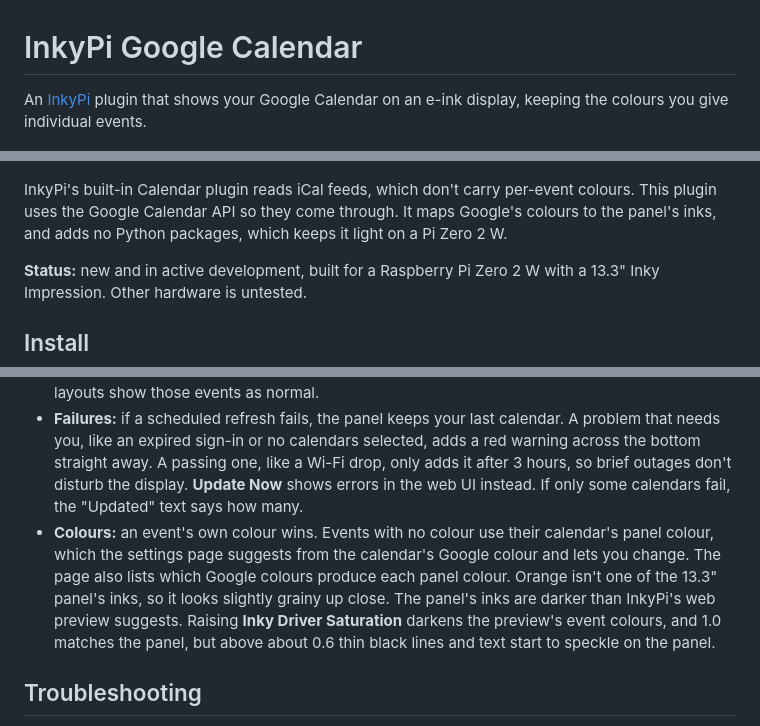
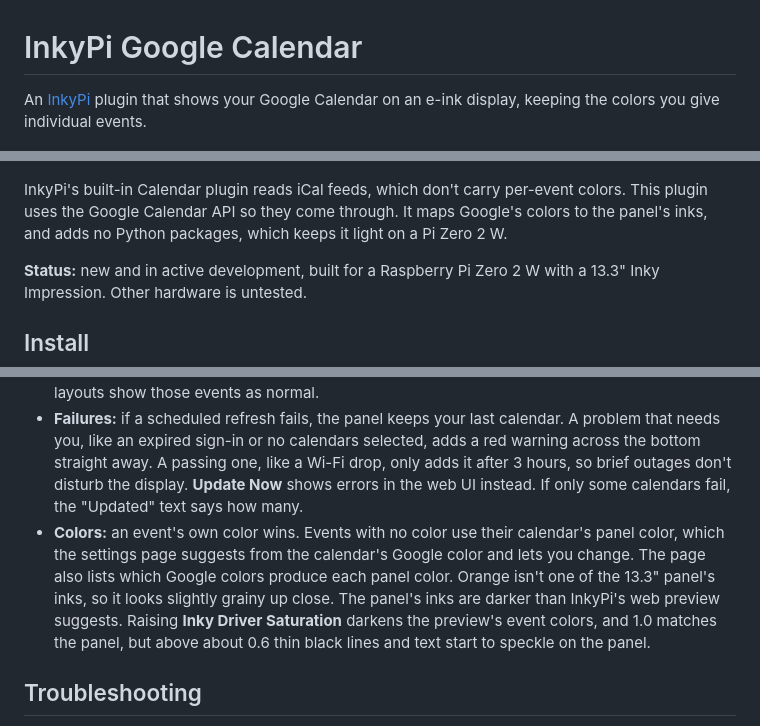
Before and after one commit to kwbunker/InkyPi-Google-Calendar, a Markdown page: README.md, 3 parts joined by grey strips. GitHub-like rendering.

```diff
--- a/README.md
+++ b/README.md
@@ -1,10 +1,10 @@
 # InkyPi Google Calendar
 
-An [InkyPi](https://github.com/fatihak/InkyPi) plugin that shows your Google Calendar on an e-ink display, keeping the colours you give individual events.
+An [InkyPi](https://github.com/fatihak/InkyPi) plugin that shows your Google Calendar on an e-ink display, keeping the colors you give individual events.
 
 ![The two-week view with sample events](example.png)
 
-InkyPi's built-in Calendar plugin reads iCal feeds, which don't carry per-event colours. This plugin uses the Google Calendar API so they come through. It maps Google's colours to the panel's inks, and adds no Python packages, which keeps it light on a Pi Zero 2 W.
+InkyPi's built-in Calendar plugin reads iCal feeds, which don't carry per-event colors. This plugin uses the Google Calendar API so they come through. It maps Google's colors to the panel's inks, and adds no Python packages, which keeps it light on a Pi Zero 2 W.
 
 **Status:** new and in active development, built for a Raspberry Pi Zero 2 W with a 13.3" Inky Impression. Other hardware is untested.
 
@@ -42,7 +42,7 @@ The plugin only asks for read-only access. Your credentials and sign-in token st
 - **Busy weeks:** in the two-week view, a busy week first takes spare room from the other week. If that isn't enough, event boxes shrink evenly, down to 60%. If they still don't fit, a day shows "+N more" rather than losing events silently.
 - **Dinner plans and the like:** choose **Under the date** for a calendar on the settings page, and in the two-week view its event titles become a plain row under each date instead of boxes. Other layouts show those events as normal.
 - **Failures:** if a scheduled refresh fails, the panel keeps your last calendar. A problem that needs you, like an expired sign-in or no calendars selected, adds a red warning across the bottom straight away. A passing one, like a Wi-Fi drop, only adds it after 3 hours, so brief outages don't disturb the display. **Update Now** shows errors in the web UI instead. If only some calendars fail, the "Updated" text says how many.
-- **Colours:** an event's own colour wins. Events with no colour use their calendar's panel colour, which the settings page suggests from the calendar's Google colour and lets you change. The page also lists which Google colours produce each panel colour. Orange isn't one of the 13.3" panel's inks, so it looks slightly grainy up close. The panel's inks are darker than InkyPi's web preview suggests. Raising **Inky Driver Saturation** darkens the preview's event colours, and 1.0 matches the panel, but above about 0.6 thin black lines and text start to speckle on the panel.
+- **Colors:** an event's own color wins. Events with no color use their calendar's panel color, which the settings page suggests from the calendar's Google color and lets you change. The page also lists which Google colors produce each panel color. Orange isn't one of the 13.3" panel's inks, so it looks slightly grainy up close. The panel's inks are darker than InkyPi's web preview suggests. Raising **Inky Driver Saturation** darkens the preview's event colors, and 1.0 matches the panel, but above about 0.6 thin black lines and text start to speckle on the panel.
 
 ## Troubleshooting
 
```
Also changed, not shown: PRIVACY.md (+1 -1 lines), docs/pi-zero-setup.md (+9 -9 lines), example.png, 8 other files.
